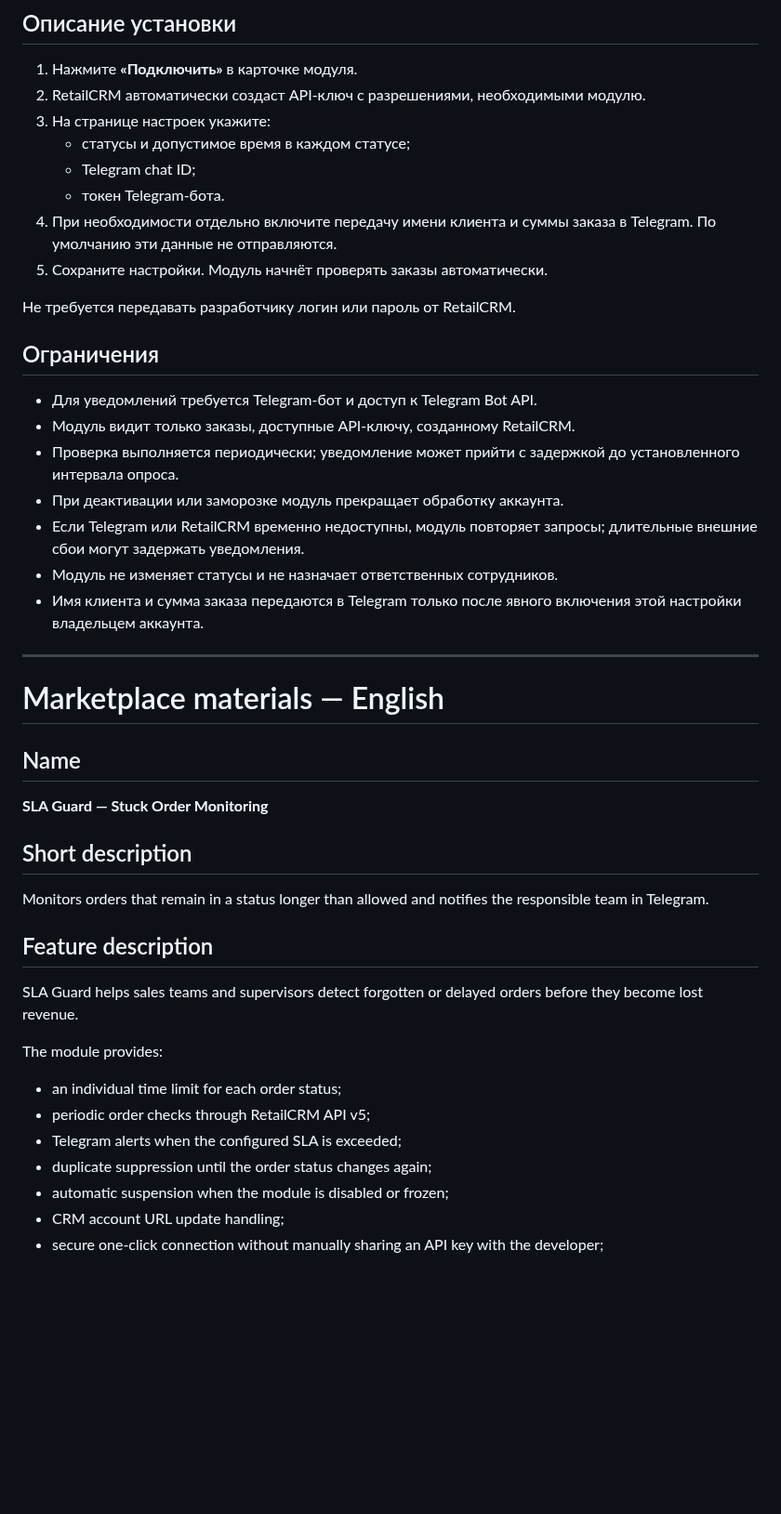
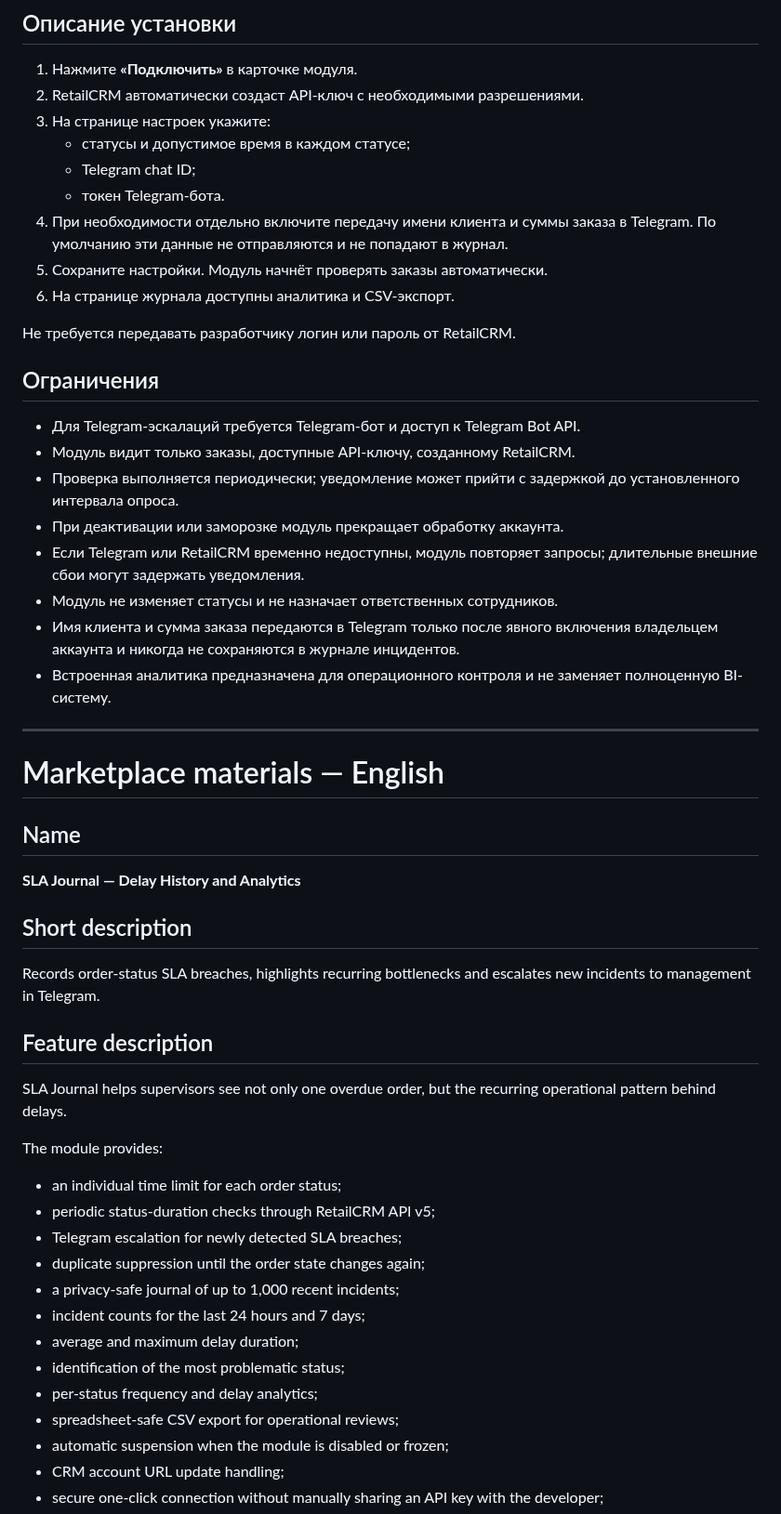
Before and after one commit to TerraTectra/autotools-hub, a Markdown page: prototypes/retailcrm-sla-guard/MARKETPLACE_SUBMISSION.md, the part around one of its changes. Shown at 93% size. Drawn GitHub-style; blank space fills up the shorter version.

```diff
--- a/prototypes/retailcrm-sla-guard/MARKETPLACE_SUBMISSION.md
+++ b/prototypes/retailcrm-sla-guard/MARKETPLACE_SUBMISSION.md
@@ -57,25 +67,27 @@ SLA Guard помогает руководителям и отделам прод
 ## Описание установки
 
 1. Нажмите **«Подключить»** в карточке модуля.
-2. RetailCRM автоматически создаст API-ключ с разрешениями, необходимыми модулю.
+2. RetailCRM автоматически создаст API-ключ с необходимыми разрешениями.
 3. На странице настроек укажите:
    - статусы и допустимое время в каждом статусе;
    - Telegram chat ID;
    - токен Telegram-бота.
-4. При необходимости отдельно включите передачу имени клиента и суммы заказа в Telegram. По умолчанию эти данные не отправляются.
+4. При необходимости отдельно включите передачу имени клиента и суммы заказа в Telegram. По умолчанию эти данные не отправляются и не попадают в журнал.
 5. Сохраните настройки. Модуль начнёт проверять заказы автоматически.
+6. На странице журнала доступны аналитика и CSV-экспорт.
 
 Не требуется передавать разработчику логин или пароль от RetailCRM.
 
 ## Ограничения
 
-- Для уведомлений требуется Telegram-бот и доступ к Telegram Bot API.
+- Для Telegram-эскалаций требуется Telegram-бот и доступ к Telegram Bot API.
 - Модуль видит только заказы, доступные API-ключу, созданному RetailCRM.
 - Проверка выполняется периодически; уведомление может прийти с задержкой до установленного интервала опроса.
 - При деактивации или заморозке модуль прекращает обработку аккаунта.
 - Если Telegram или RetailCRM временно недоступны, модуль повторяет запросы; длительные внешние сбои могут задержать уведомления.
 - Модуль не изменяет статусы и не назначает ответственных сотрудников.
-- Имя клиента и сумма заказа передаются в Telegram только после явного включения этой настройки владельцем аккаунта.
+- Имя клиента и сумма заказа передаются в Telegram только после явного включения владельцем аккаунта и никогда не сохраняются в журнале инцидентов.
+- Встроенная аналитика предназначена для операционного контроля и не заменяет полноценную BI-систему.
 
 ---
 
@@ -83,22 +95,28 @@ SLA Guard помогает руководителям и отделам прод
 
 ## Name
 
-**SLA Guard — Stuck Order Monitoring**
+**SLA Journal — Delay History and Analytics**
 
 ## Short description
 
-Monitors orders that remain in a status longer than allowed and notifies the responsible team in Telegram.
+Records order-status SLA breaches, highlights recurring bottlenecks and escalates new incidents to management in Telegram.
 
 ## Feature description
 
-SLA Guard helps sales teams and supervisors detect forgotten or delayed orders before they become lost revenue.
+SLA Journal helps supervisors see not only one overdue order, but the recurring operational pattern behind delays.
 
 The module provides:
 
 - an individual time limit for each order status;
-- periodic order checks through RetailCRM API v5;
-- Telegram alerts when the configured SLA is exceeded;
-- duplicate suppression until the order status changes again;
+- periodic status-duration checks through RetailCRM API v5;
+- Telegram escalation for newly detected SLA breaches;
+- duplicate suppression until the order state changes again;
+- a privacy-safe journal of up to 1,000 recent incidents;
+- incident counts for the last 24 hours and 7 days;
+- average and maximum delay duration;
+- identification of the most problematic status;
+- per-status frequency and delay analytics;
+- spreadsheet-safe CSV export for operational reviews;
 - automatic suspension when the module is disabled or frozen;
 - CRM account URL update handling;
 - secure one-click connection without manually sharing an API key with the developer;
```
Also changed, not shown: other parts of prototypes/retailcrm-sla-guard/MARKETPLACE_SUBMISSION.md (+36 -15 lines).
